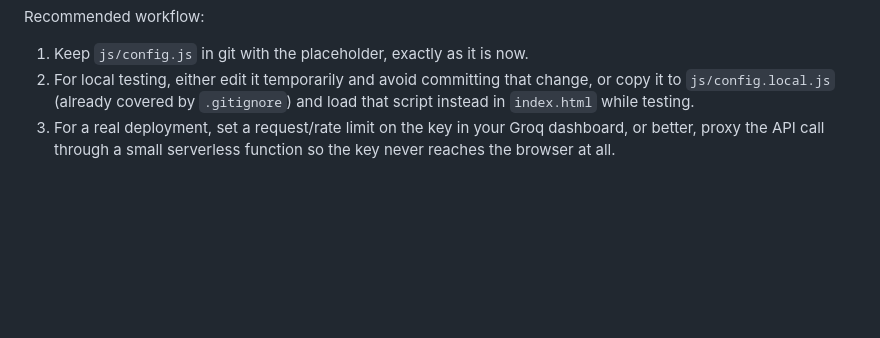
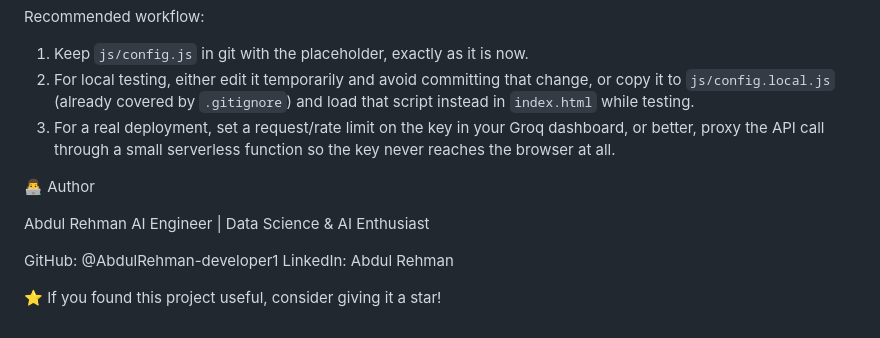
Before and after one commit to AbdulRehman-developer1/Corvit-AI-knowledge-Assistant, a Markdown page: README.md, the part around the change. GitHub-like rendering; blank space fills up the shorter version.

Commit message:
Update README with author details and encouragement
Added author information and a call to action for stars.

```diff
--- a/README.md
+++ b/README.md
@@ -103,3 +103,14 @@ Recommended workflow:
 1. Keep `js/config.js` in git with the placeholder, exactly as it is now.
 2. For local testing, either edit it temporarily and avoid committing that change, or copy it to `js/config.local.js` (already covered by `.gitignore`) and load that script instead in `index.html` while testing.
 3. For a real deployment, set a request/rate limit on the key in your Groq dashboard, or better, proxy the API call through a small serverless function so the key never reaches the browser at all.
+
+
+👨‍💻 Author
+
+Abdul Rehman
+AI Engineer | Data Science & AI Enthusiast
+
+GitHub: @AbdulRehman-developer1
+LinkedIn: Abdul Rehman
+
+⭐ If you found this project useful, consider giving it a star!
```
